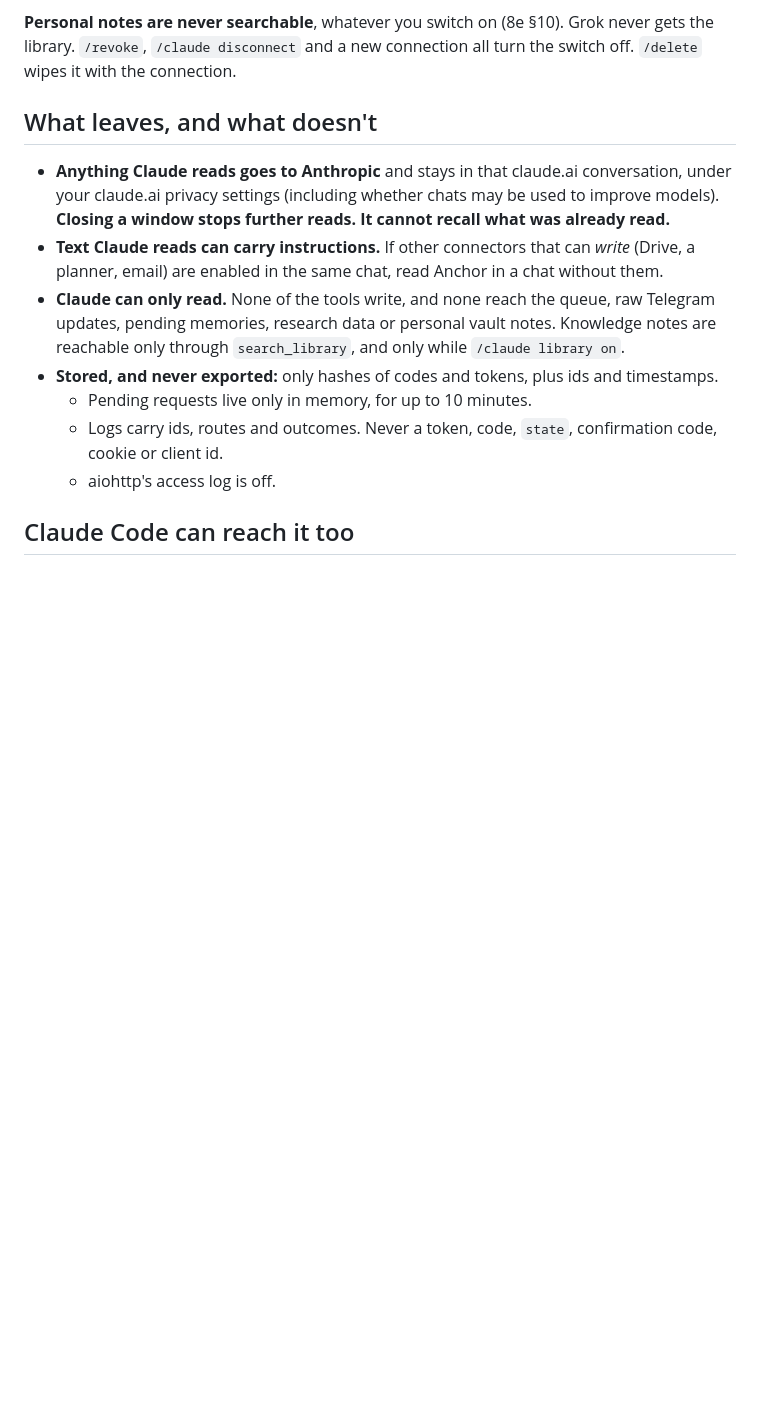
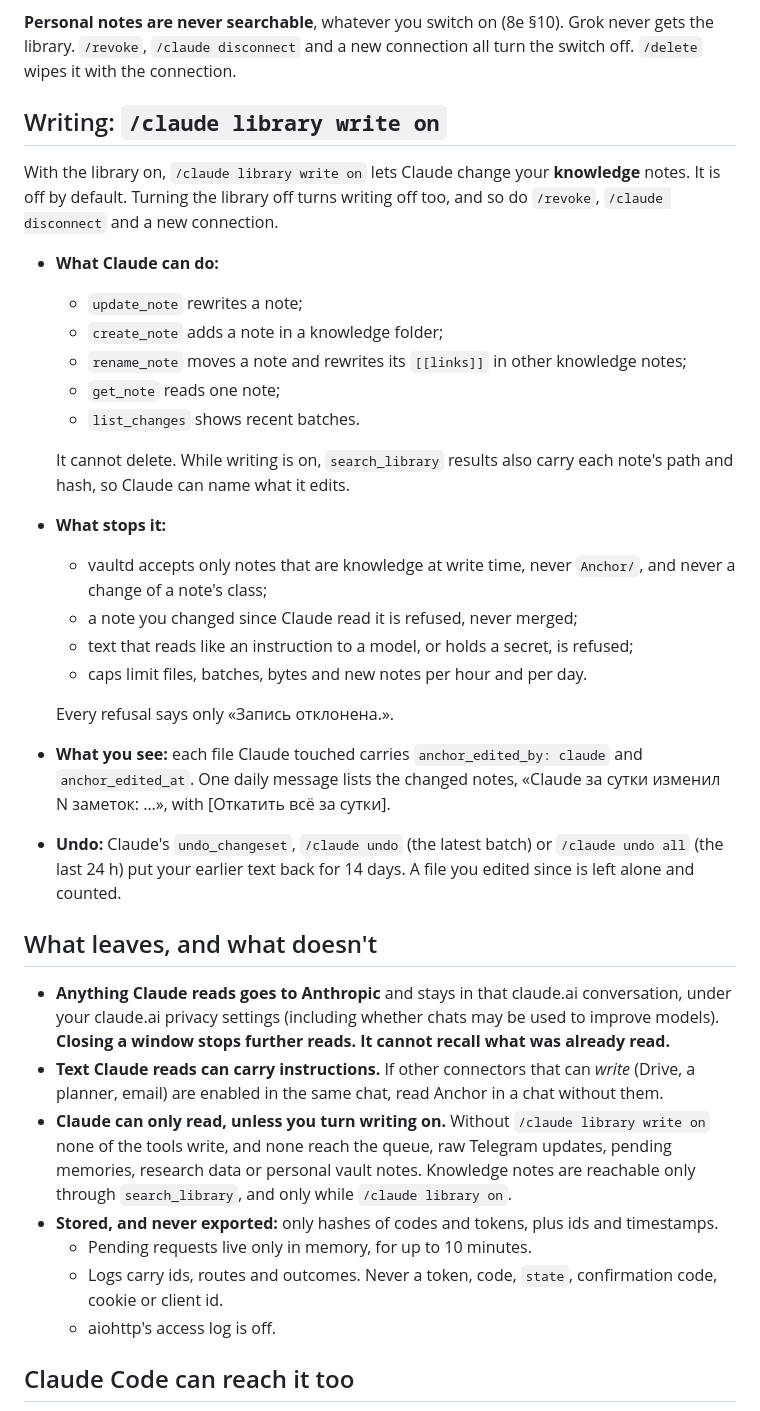
Before and after one commit to n-drobyshevski/anchor-, a Markdown page: docs/claude-connector.md, the part around the change. GitHub-like rendering; blank space fills up the shorter version.

```diff
--- a/docs/claude-connector.md
+++ b/docs/claude-connector.md
@@ -72,11 +72,46 @@ window:
 new connection all turn the switch off. `/delete` wipes it with the
 connection.
 
+## Writing: `/claude library write on`
+
+With the library on, `/claude library write on` lets Claude change your
+**knowledge** notes. It is off by default. Turning the library off
+turns writing off too, and so do `/revoke`, `/claude disconnect` and a
+new connection.
+
+- **What Claude can do:**
+  - `update_note` rewrites a note;
+  - `create_note` adds a note in a knowledge folder;
+  - `rename_note` moves a note and rewrites its `[[links]]` in other
+    knowledge notes;
+  - `get_note` reads one note;
+  - `list_changes` shows recent batches.
+
+  It cannot delete. While writing is on, `search_library` results also
+  carry each note's path and hash, so Claude can name what it edits.
+- **What stops it:**
+  - vaultd accepts only notes that are knowledge at write time, never
+    `Anchor/`, and never a change of a note's class;
+  - a note you changed since Claude read it is refused, never merged;
+  - text that reads like an instruction to a model, or holds a secret,
+    is refused;
+  - caps limit files, batches, bytes and new notes per hour and per
+    day.
+
+  Every refusal says only «Запись отклонена.».
+- **What you see:** each file Claude touched carries
+  `anchor_edited_by: claude` and `anchor_edited_at`. One daily message
+  lists the changed notes, «Claude за сутки изменил N заметок: …», with
+  [Откатить всё за сутки].
+- **Undo:** Claude's `undo_changeset`, `/claude undo` (the latest
+  batch) or `/claude undo all` (the last 24 h) put your earlier text
+  back for 14 days. A file you edited since is left alone and counted.
+
 ## What leaves, and what doesn't
 
 - **Anything Claude reads goes to Anthropic** and stays in that claude.ai conversation, under your claude.ai privacy settings (including whether chats may be used to improve models). **Closing a window stops further reads. It cannot recall what was already read.**
 - **Text Claude reads can carry instructions.** If other connectors that can *write* (Drive, a planner, email) are enabled in the same chat, read Anchor in a chat without them.
-- **Claude can only read.** None of the tools write, and none reach the queue, raw Telegram updates, pending memories, research data or personal vault notes. Knowledge notes are reachable only through `search_library`, and only while `/claude library on`.
+- **Claude can only read, unless you turn writing on.** Without `/claude library write on` none of the tools write, and none reach the queue, raw Telegram updates, pending memories, research data or personal vault notes. Knowledge notes are reachable only through `search_library`, and only while `/claude library on`.
 - **Stored, and never exported:** only hashes of codes and tokens, plus ids and timestamps.
   - Pending requests live only in memory, for up to 10 minutes.
   - Logs carry ids, routes and outcomes. Never a token, code, `state`, confirmation code, cookie or client id.
```
Also changed, not shown: README.md (+17 -0 lines), docs/decisions.md (+30 -0 lines).
